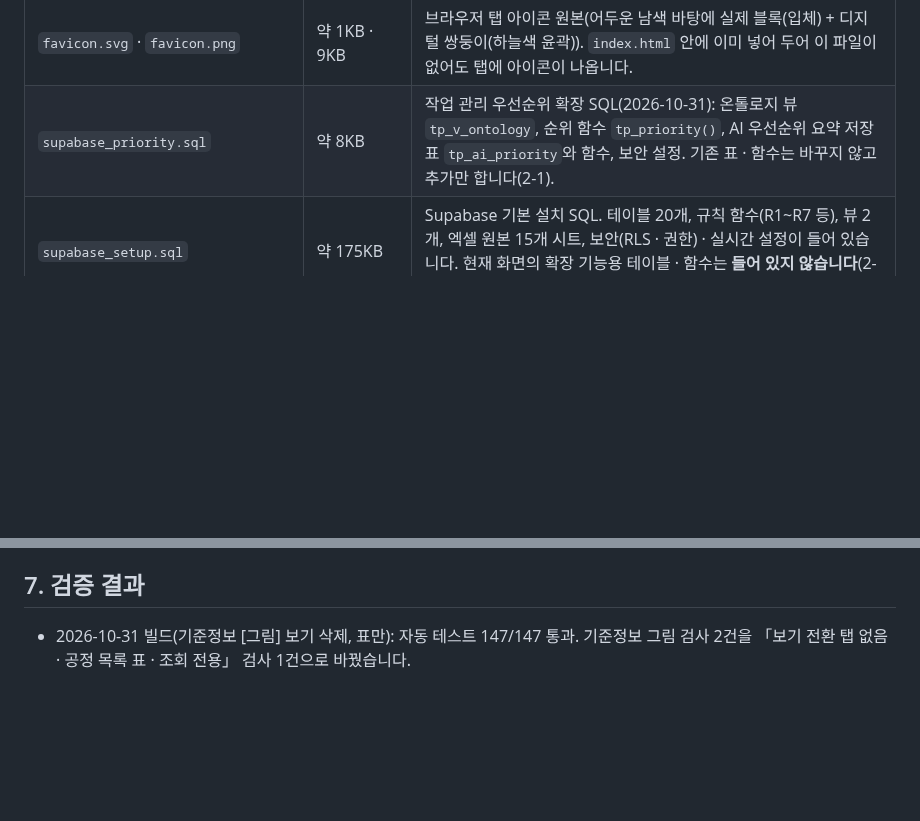
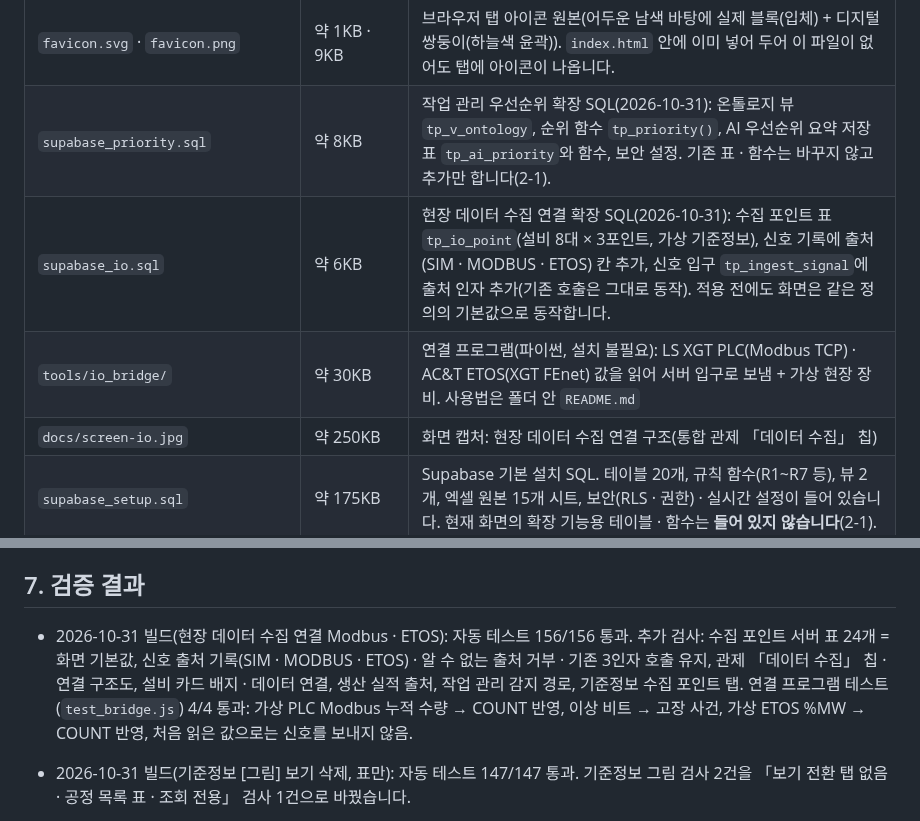
Before and after one commit to develop-korea-tech/twinpro-demo, a Markdown page: README.md, 2 parts joined by grey strips. GitHub-like rendering; blank space fills up the shorter version.

```diff
--- a/README.md
+++ b/README.md
@@ -64,6 +64,9 @@
 | `twinpro_shipyard.glb` | 약 7.5MB | 3D 조선소 모델(Blender에서 내보낸 glTF). `index.html`과 **같은 폴더**에 있어야 3D 조선소 · 공정 교육 재생 화면이 열립니다. |
 | `favicon.svg` · `favicon.png` | 약 1KB · 9KB | 브라우저 탭 아이콘 원본(어두운 남색 바탕에 실제 블록(입체) + 디지털 쌍둥이(하늘색 윤곽)). `index.html` 안에 이미 넣어 두어 이 파일이 없어도 탭에 아이콘이 나옵니다. |
 | `supabase_priority.sql` | 약 8KB | 작업 관리 우선순위 확장 SQL(2026-10-31): 온톨로지 뷰 `tp_v_ontology`, 순위 함수 `tp_priority()`, AI 우선순위 요약 저장 표 `tp_ai_priority`와 함수, 보안 설정. 기존 표 · 함수는 바꾸지 않고 추가만 합니다(2-1). |
+| `supabase_io.sql` | 약 6KB | 현장 데이터 수집 연결 확장 SQL(2026-10-31): 수집 포인트 표 `tp_io_point`(설비 8대 × 3포인트, 가상 기준정보), 신호 기록에 출처(SIM · MODBUS · ETOS) 칸 추가, 신호 입구 `tp_ingest_signal`에 출처 인자 추가(기존 호출은 그대로 동작). 적용 전에도 화면은 같은 정의의 기본값으로 동작합니다. |
+| `tools/io_bridge/` | 약 30KB | 연결 프로그램(파이썬, 설치 불필요): LS XGT PLC(Modbus TCP) · AC&T ETOS(XGT FEnet) 값을 읽어 서버 입구로 보냄 + 가상 현장 장비. 사용법은 폴더 안 `README.md` |
+| `docs/screen-io.jpg` | 약 250KB | 화면 캡처: 현장 데이터 수집 연결 구조(통합 관제 「데이터 수집」 칩) |
 | `supabase_setup.sql` | 약 175KB | Supabase 기본 설치 SQL. 테이블 20개, 규칙 함수(R1~R7 등), 뷰 2개, 엑셀 원본 15개 시트, 보안(RLS · 권한) · 실시간 설정이 들어 있습니다. 현재 화면의 확장 기능용 테이블 · 함수는 **들어 있지 않습니다**(2-1). |
 | `media/twinpro-intro-2026-10-18.mp4` · `.jpg` | 약 26.8MB · 53KB | 인트로 영상(1920×1080, 1분)과 포스터 이미지 |
 | `media/twinpro-intro-2026-10-06.mp4` · `.jpg` | 약 19.4MB · 89KB | 1차 인트로 영상(1280×720, 1분 20초)과 포스터 이미지 |
@@ -475,6 +511,7 @@ node e2e.js                              # 결과: e2e_result.json, 스크린샷
 
 ## 7. 검증 결과
 
+- 2026-10-31 빌드(현장 데이터 수집 연결 Modbus · ETOS): 자동 테스트 156/156 통과. 추가 검사: 수집 포인트 서버 표 24개 = 화면 기본값, 신호 출처 기록(SIM · MODBUS · ETOS) · 알 수 없는 출처 거부 · 기존 3인자 호출 유지, 관제 「데이터 수집」 칩 · 연결 구조도, 설비 카드 배지 · 데이터 연결, 생산 실적 출처, 작업 관리 감지 경로, 기준정보 수집 포인트 탭. 연결 프로그램 테스트(`test_bridge.js`) 4/4 통과: 가상 PLC Modbus 누적 수량 → COUNT 반영, 이상 비트 → 고장 사건, 가상 ETOS %MW → COUNT 반영, 처음 읽은 값으로는 신호를 보내지 않음.
 - 2026-10-31 빌드(기준정보 [그림] 보기 삭제, 표만): 자동 테스트 147/147 통과. 기준정보 그림 검사 2건을 「보기 전환 탭 없음 · 공정 목록 표 · 조회 전용」 검사 1건으로 바꿨습니다.
 - 2026-10-31 빌드(관제 오른쪽 = AI 요약 + 처리 순서, 사건 처리는 작업 관리로 일원화): 자동 테스트 148/148 통과. 관제 사건 처리 시나리오(7단계 · 대체 후보 없는 고장 · 품질 해소 · 체험 모드 · 재생 중 선택)를 모두 「관제 처리 순서 → 작업 관리 우선순위 카드」 경로로 바꿔 검사합니다.
 - 2026-10-31 빌드(공정 교육 재생 = 16배속 녹화 영상, 30초 요약은 삭제): 자동 테스트 147/147 통과. 추가 검사: 기본이 영상(webm · mp4 두 형식) · 화면 넓게 · 단계 칩 6개, 32배속 버튼, [3D 직접 재생] 전환 시 영상 닫힘 · 배속 선택, [16배속 영상]으로 복귀.
```
Also changed, not shown: other parts of README.md (+35 -2 lines), tools/io_bridge/README.md (added, +124 -0 lines), docs/screen-io.jpg (added), 6 other files.
